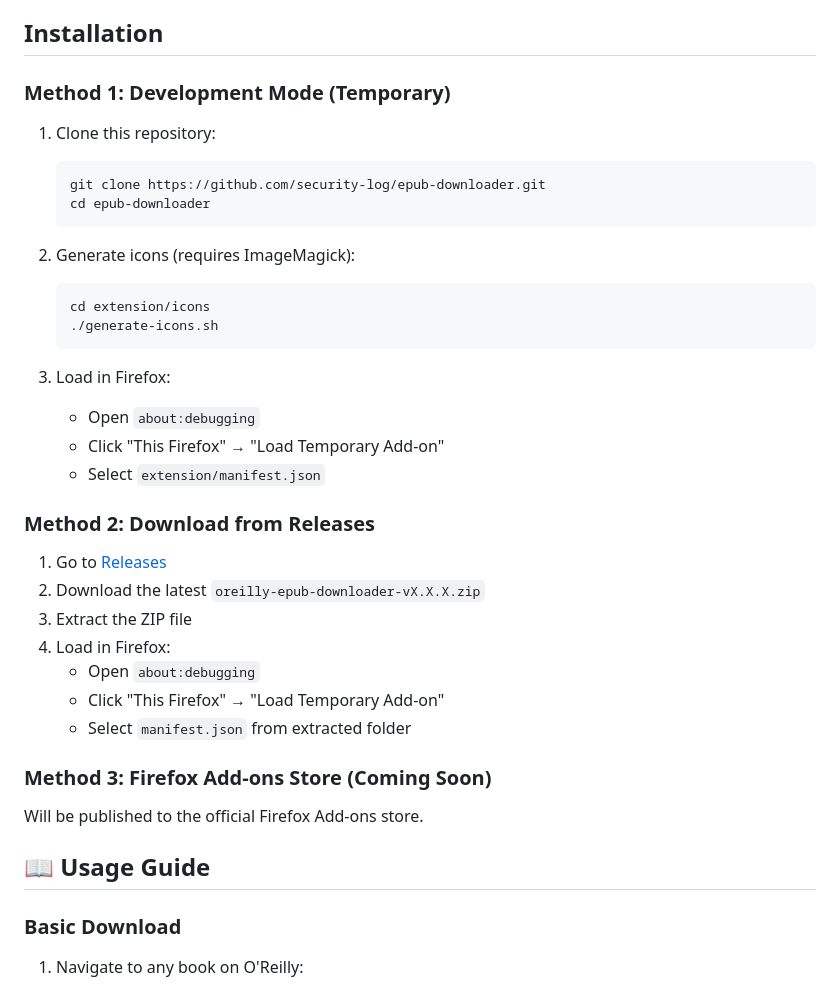
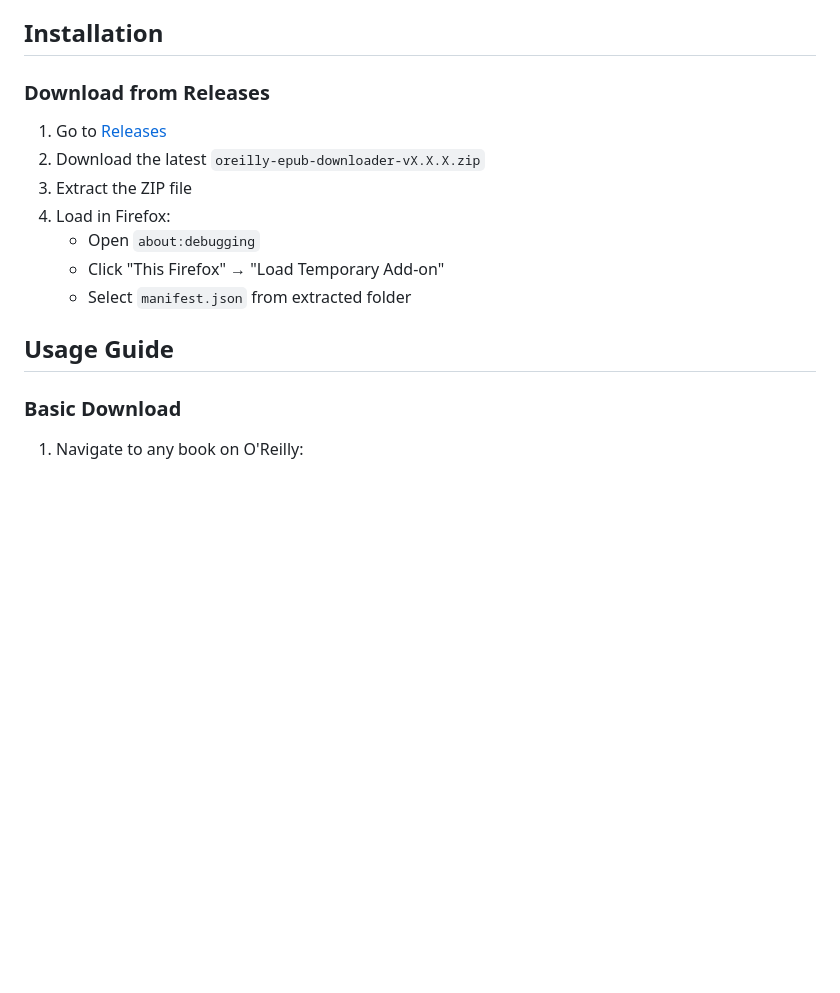
Before and after one commit to security-log/epub-downloader, a Markdown page: README.md, the part around one of its changes. Drawn GitHub-style; blank space fills up the shorter version.

````diff
--- a/README.md
+++ b/README.md
@@ -17,26 +17,7 @@
 
 ## Installation
 
-### Method 1: Development Mode (Temporary)
-
-1. Clone this repository:
-   ```bash
-   git clone https://github.com/security-log/epub-downloader.git
-   cd epub-downloader
-   ```
-
-2. Generate icons (requires ImageMagick):
-   ```bash
-   cd extension/icons
-   ./generate-icons.sh
-   ```
-
-3. Load in Firefox:
-   - Open `about:debugging`
-   - Click "This Firefox" → "Load Temporary Add-on"
-   - Select `extension/manifest.json`
-
-### Method 2: Download from Releases
+### Download from Releases
 
 1. Go to [Releases](https://github.com/security-log/epub-downloader/releases)
 2. Download the latest `oreilly-epub-downloader-vX.X.X.zip`
@@ -46,11 +27,7 @@
    - Click "This Firefox" → "Load Temporary Add-on"
    - Select `manifest.json` from extracted folder
 
-### Method 3: Firefox Add-ons Store (Coming Soon)
-
-Will be published to the official Firefox Add-ons store.
-
-## 📖 Usage Guide
+## Usage Guide
 
 ### Basic Download
 
````
Also changed, not shown: other parts of README.md (+1 -43 lines).
